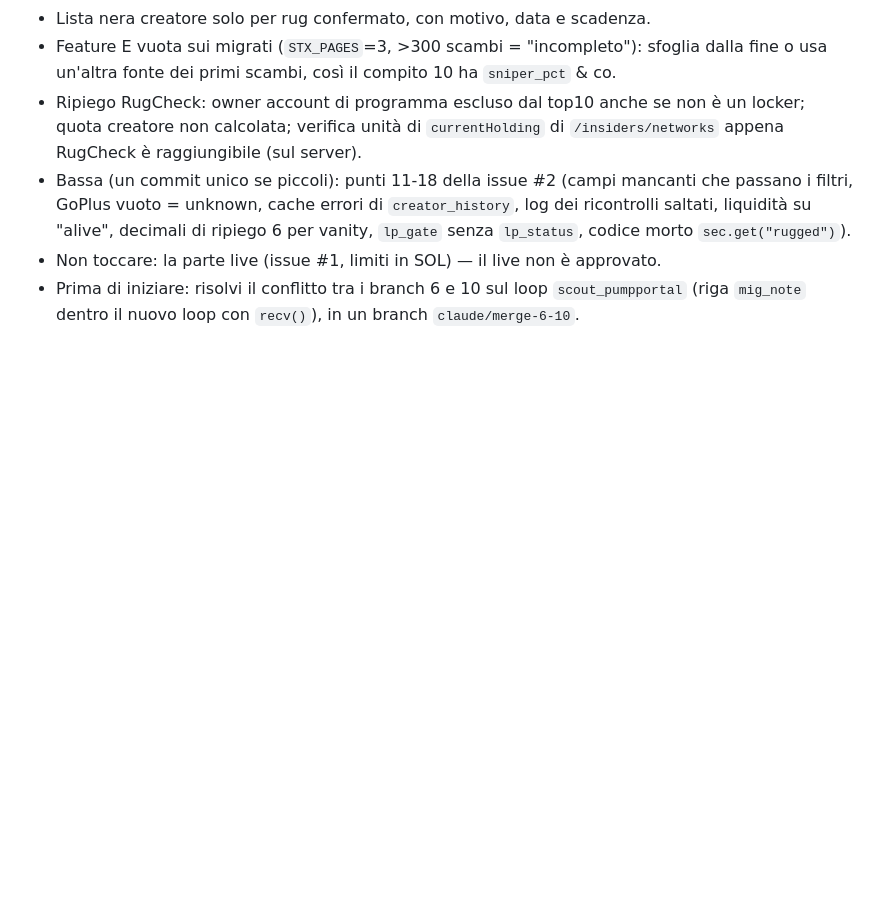
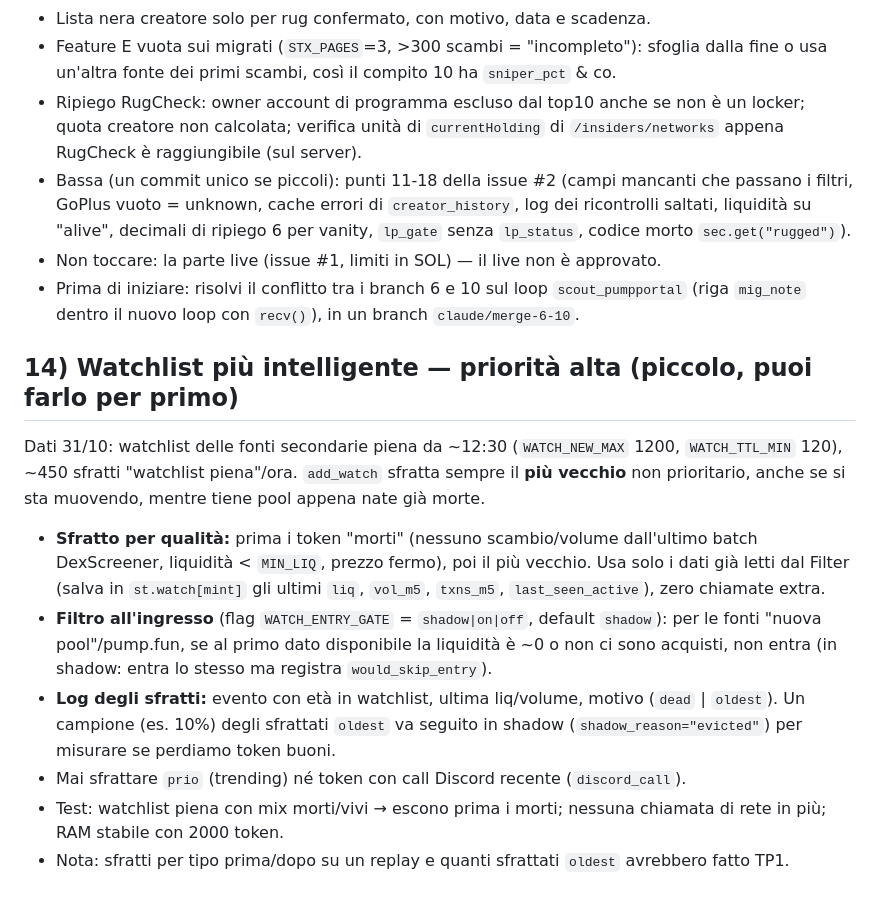
Before and after one commit to omarfaria01-bit/desk-memecoin, a Markdown page: memebot/docs/claude_tasks.md, the part around the change. Rendered like a GitHub page; blank space fills up the shorter version.

Commit message:
claude_tasks: add 14 (smarter watchlist eviction)

```diff
--- a/memebot/docs/claude_tasks.md
+++ b/memebot/docs/claude_tasks.md
@@ -82,3 +82,12 @@ Dalle tue note (issue #2, #5 e note dei branch). Un fix = un commit, in shadow o
 - Bassa (un commit unico se piccoli): punti 11-18 della issue #2 (campi mancanti che passano i filtri, GoPlus vuoto = unknown, cache errori di `creator_history`, log dei ricontrolli saltati, liquidità su "alive", decimali di ripiego 6 per vanity, `lp_gate` senza `lp_status`, codice morto `sec.get("rugged")`).
 - Non toccare: la parte live (issue #1, limiti in SOL) — il live non è approvato.
 - Prima di iniziare: risolvi il conflitto tra i branch 6 e 10 sul loop `scout_pumpportal` (riga `mig_note` dentro il nuovo loop con `recv()`), in un branch `claude/merge-6-10`.
+
+## 14) Watchlist più intelligente — priorità alta (piccolo, puoi farlo per primo)
+Dati 31/10: watchlist delle fonti secondarie piena da ~12:30 (`WATCH_NEW_MAX` 1200, `WATCH_TTL_MIN` 120), ~450 sfratti "watchlist piena"/ora. `add_watch` sfratta sempre il **più vecchio** non prioritario, anche se si sta muovendo, mentre tiene pool appena nate già morte.
+- **Sfratto per qualità:** prima i token "morti" (nessuno scambio/volume dall'ultimo batch DexScreener, liquidità < `MIN_LIQ`, prezzo fermo), poi il più vecchio. Usa solo i dati già letti dal Filter (salva in `st.watch[mint]` gli ultimi `liq`, `vol_m5`, `txns_m5`, `last_seen_active`), zero chiamate extra.
+- **Filtro all'ingresso** (flag `WATCH_ENTRY_GATE` = `shadow|on|off`, default `shadow`): per le fonti "nuova pool"/pump.fun, se al primo dato disponibile la liquidità è ~0 o non ci sono acquisti, non entra (in shadow: entra lo stesso ma registra `would_skip_entry`).
+- **Log degli sfratti:** evento con età in watchlist, ultima liq/volume, motivo (`dead` | `oldest`). Un campione (es. 10%) degli sfrattati `oldest` va seguito in shadow (`shadow_reason="evicted"`) per misurare se perdiamo token buoni.
+- Mai sfrattare `prio` (trending) né token con call Discord recente (`discord_call`).
+- Test: watchlist piena con mix morti/vivi → escono prima i morti; nessuna chiamata di rete in più; RAM stabile con 2000 token.
+- Nota: sfratti per tipo prima/dopo su un replay e quanti sfrattati `oldest` avrebbero fatto TP1.
```
